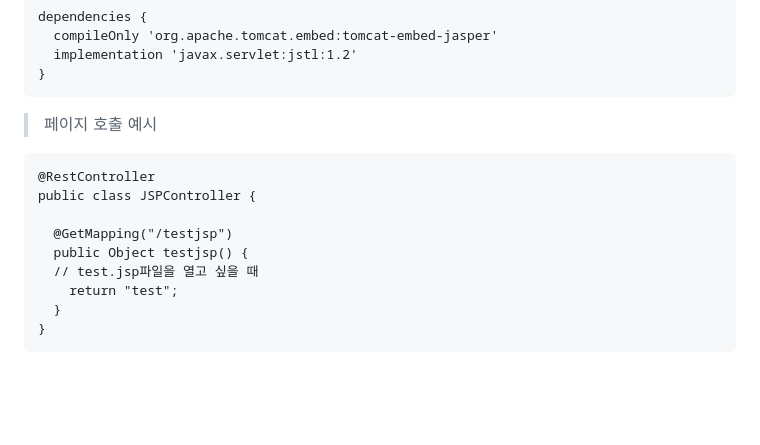
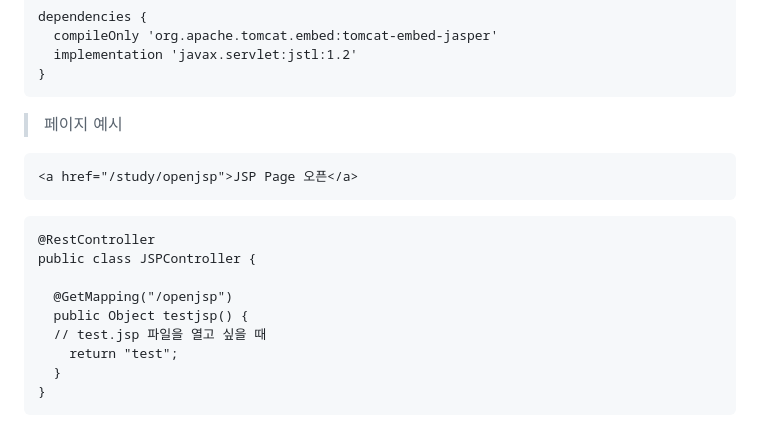
Before and after one commit to fantasyshrimp/study, a Markdown page: java-springboot/README.md, the part around the change. GitHub-like rendering; blank space fills up the shorter version.

Commit message:
docs: update README.md

````diff
--- a/java-springboot/README.md
+++ b/java-springboot/README.md
@@ -113,14 +113,17 @@ dependencies {
   implementation 'javax.servlet:jstl:1.2'
 }
 ```
-> 페이지 호출 예시
+> 페이지  예시
+```
+<a href="/study/openjsp">JSP Page 오픈</a>
+```
 ```
 @RestController
 public class JSPController {
 
-  @GetMapping("/testjsp")
+  @GetMapping("/openjsp")
   public Object testjsp() {
-  // test.jsp파일을 열고 싶을 때
+  // test.jsp 파일을 열고 싶을 때
     return "test";
   }
 }
````
